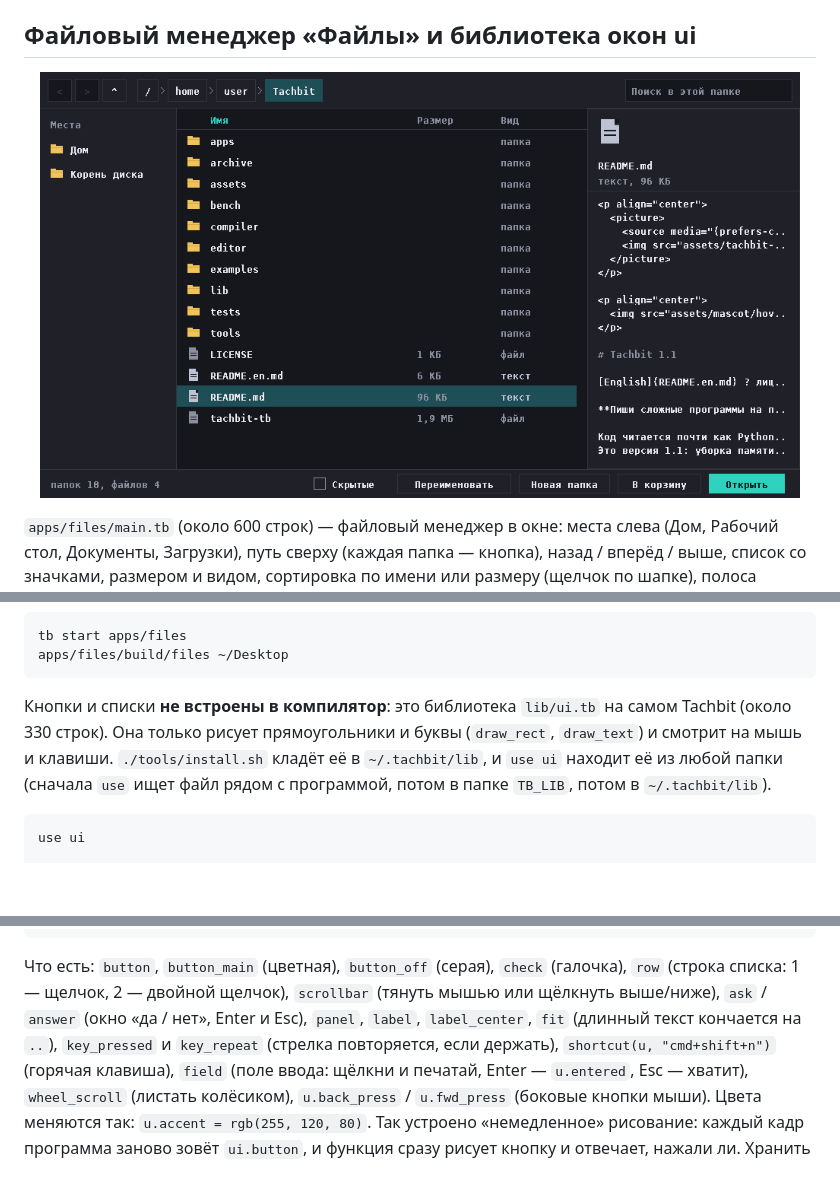
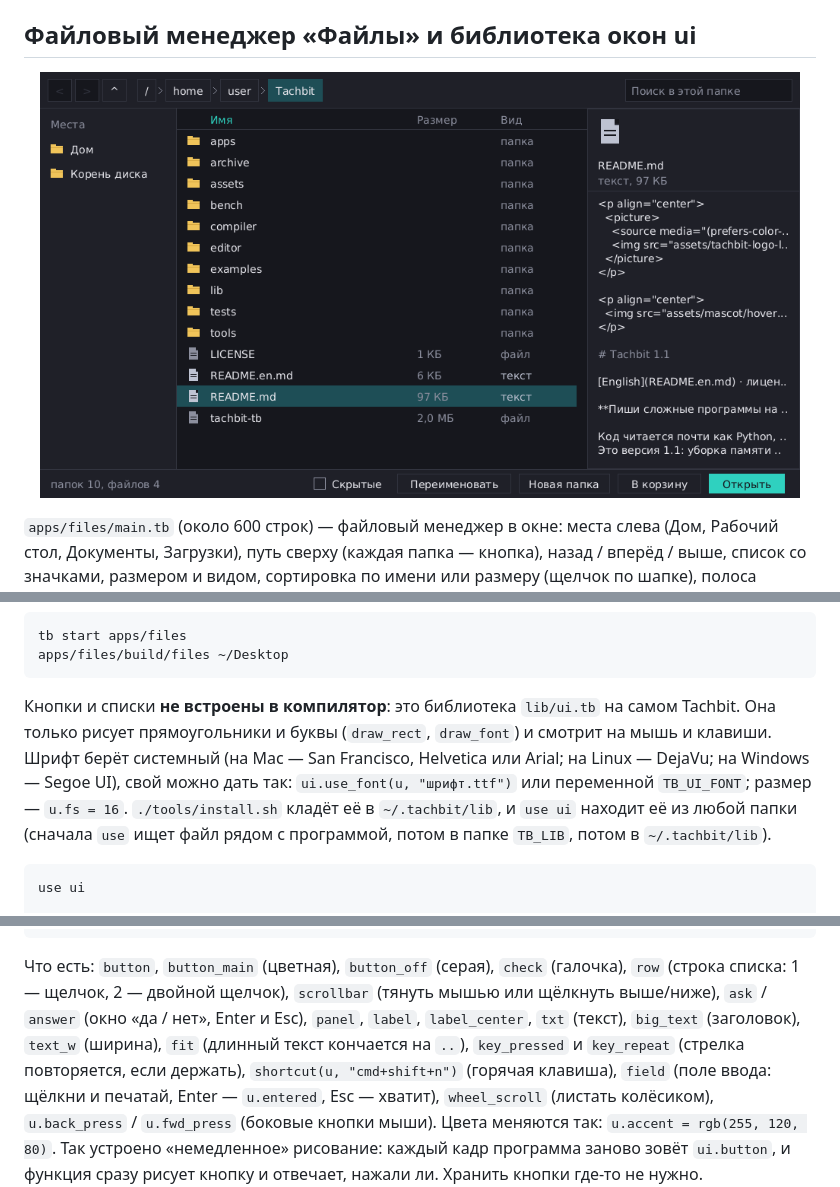
Before and after one commit to superbro456/Tachbit, a Markdown page: README.md, 3 parts joined by grey strips. GitHub-like rendering; pictures changed too: assets/files-screenshot.png; blank space fills up the shorter version.

````diff
--- a/README.md
+++ b/README.md
@@ -129,8 +129,10 @@ tb start apps/files
 apps/files/build/files ~/Desktop
 ```
 
-Кнопки и списки **не встроены в компилятор**: это библиотека `lib/ui.tb` на самом Tachbit (около 330 строк).
-Она только рисует прямоугольники и буквы (`draw_rect`, `draw_text`) и смотрит на мышь и клавиши.
+Кнопки и списки **не встроены в компилятор**: это библиотека `lib/ui.tb` на самом Tachbit.
+Она только рисует прямоугольники и буквы (`draw_rect`, `draw_font`) и смотрит на мышь и клавиши.
+Шрифт берёт системный (на Mac — San Francisco, Helvetica или Arial; на Linux — DejaVu; на Windows — Segoe UI),
+свой можно дать так: `ui.use_font(u, "шрифт.ttf")` или переменной `TB_UI_FONT`; размер — `u.fs = 16`.
 `./tools/install.sh` кладёт её в `~/.tachbit/lib`, и `use ui` находит её из любой папки
 (сначала `use` ищет файл рядом с программой, потом в папке `TB_LIB`, потом в `~/.tachbit/lib`).
 ```
@@ -152,7 +154,7 @@ func main()
 ```
 Что есть: `button`, `button_main` (цветная), `button_off` (серая), `check` (галочка), `row` (строка списка:
 1 — щелчок, 2 — двойной щелчок), `scrollbar` (тянуть мышью или щёлкнуть выше/ниже), `ask` / `answer`
-(окно «да / нет», Enter и Esc), `panel`, `label`, `label_center`, `fit` (длинный текст кончается на `..`),
+(окно «да / нет», Enter и Esc), `panel`, `label`, `label_center`, `txt` (текст), `big_text` (заголовок), `text_w` (ширина), `fit` (длинный текст кончается на `..`),
 `key_pressed` и `key_repeat` (стрелка повторяется, если держать), `shortcut(u, "cmd+shift+n")` (горячая клавиша), `field` (поле ввода: щёлкни и печатай,
 Enter — `u.entered`, Esc — хватит), `wheel_scroll` (листать колёсиком), `u.back_press` / `u.fwd_press` (боковые кнопки мыши). Цвета меняются так: `u.accent = rgb(255, 120, 80)`.
 Так устроено «немедленное» рисование: каждый кадр программа заново зовёт `ui.button`, и функция сразу рисует
````
Also changed, not shown: other parts of README.md (+1 -0 lines), 12 other files.
